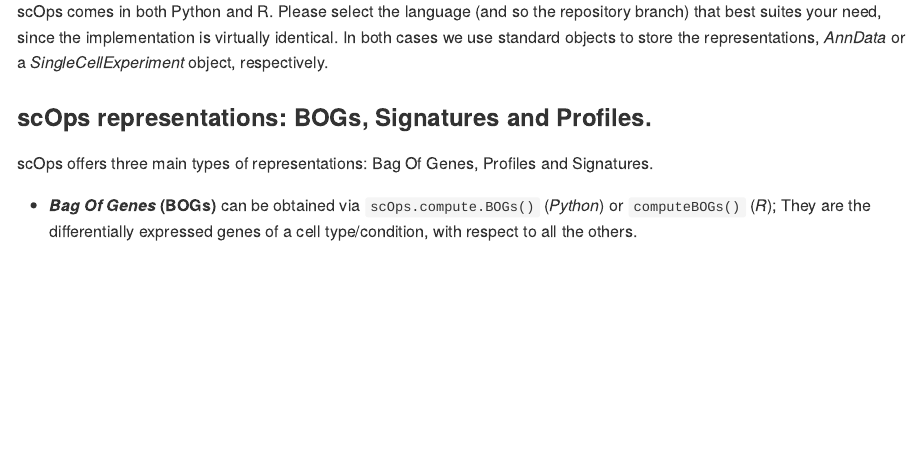
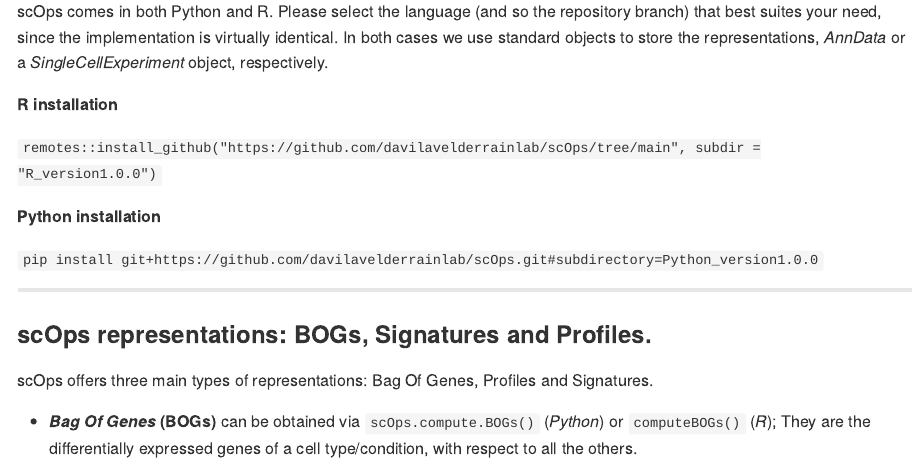
Before and after one commit to davilavelderrainlab/scOps, an R Markdown document (README.Rmd): the page in a window 1100 px wide, from 460 px down. Rendered offline with R 4.5, knitr and Pandoc, with nearby package versions.

Commit message:
easy  install commands

```diff
--- a/README.Rmd
+++ b/README.Rmd
@@ -17,6 +17,16 @@ knitr::include_graphics("/Users/carlo.manenti/OneDrive - Htechnopole/carlo/RESEA
 
 scOps comes in both Python and R. Please select the language (and so the repository branch) that best suites your need, since the implementation is virtually identical. In both cases we use standard objects to store the representations, *AnnData* or a *SingleCellExperiment* object, respectively.
 
+**R installation**
+
+`remotes::install_github("https://github.com/davilavelderrainlab/scOps/tree/main", subdir = "R_version1.0.0")`
+
+**Python installation**
+
+`pip install git+https://github.com/davilavelderrainlab/scOps.git#subdirectory=Python_version1.0.0`
+
+------------------------------------------------------------------------
+
 ### scOps representations: BOGs, Signatures and Profiles.
 
 scOps offers three main types of representations: Bag Of Genes, Profiles and Signatures.
```
